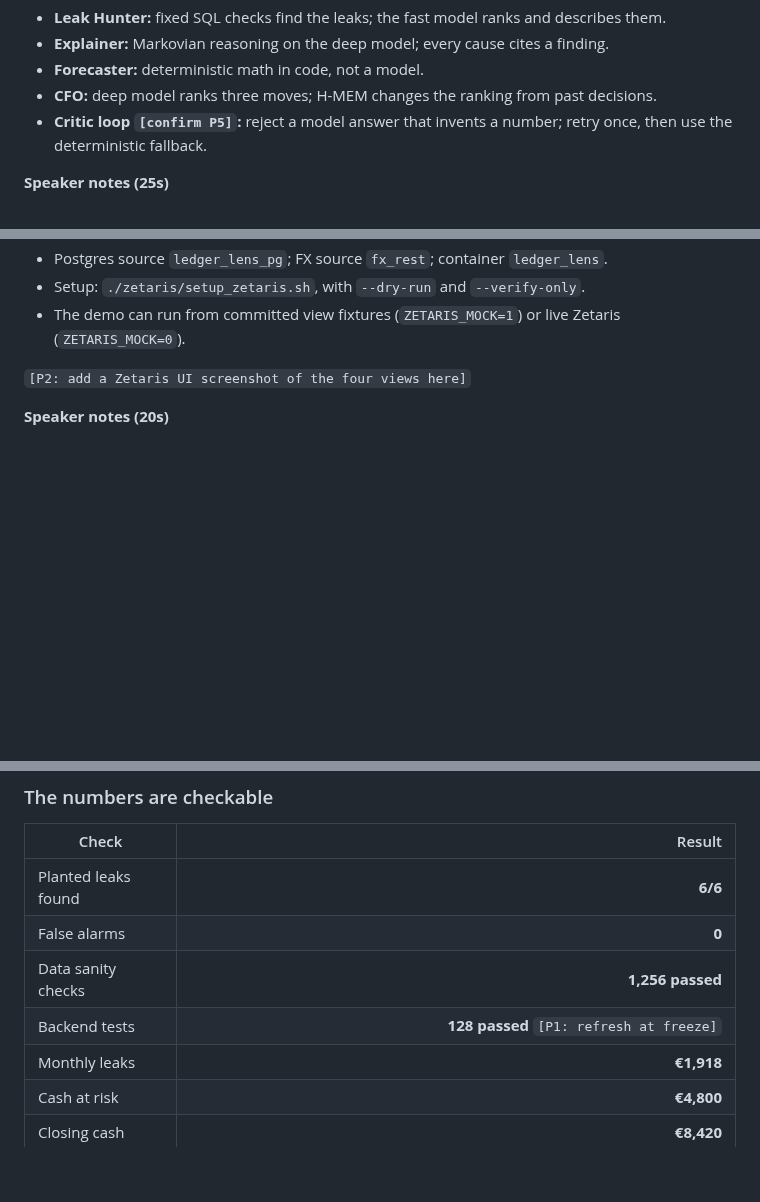
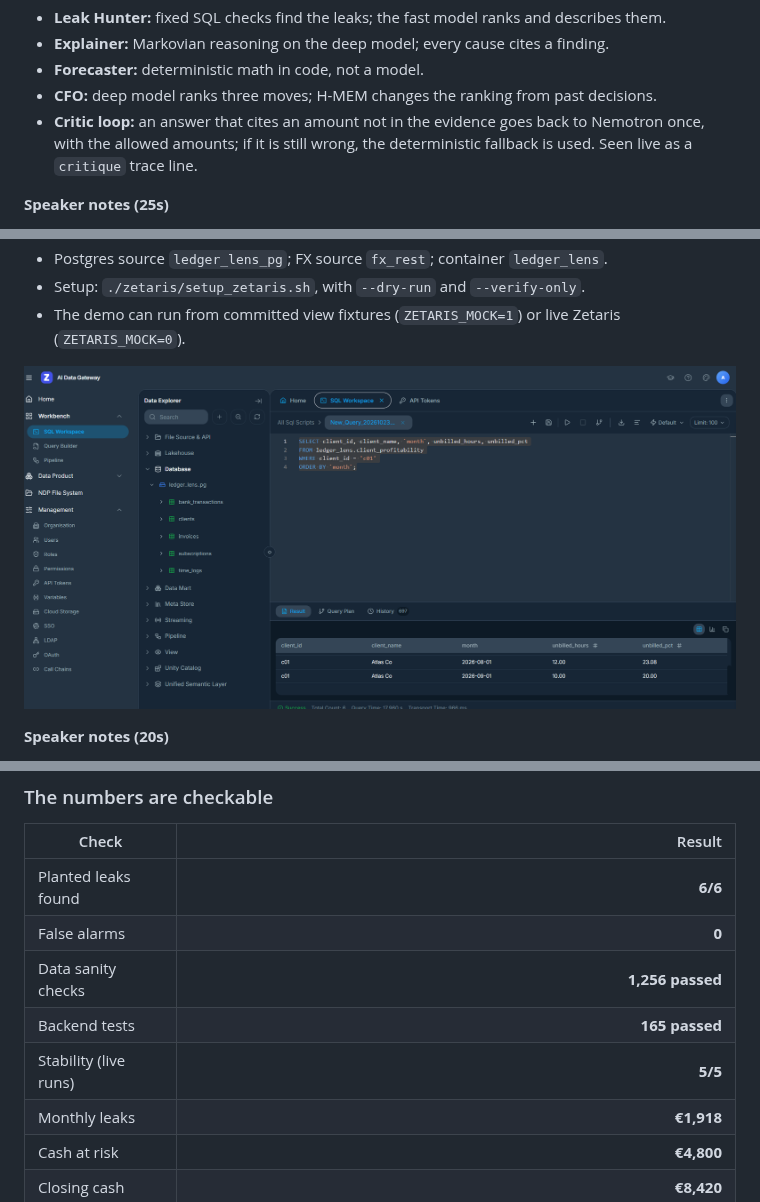
Before and after one commit to reda253/genAI, a Markdown page: docs/slides.md, 3 parts joined by grey strips. Drawn GitHub-style; blank space fills up the shorter version.

```diff
--- a/docs/slides.md
+++ b/docs/slides.md
@@ -101,8 +101,9 @@ Leak Hunter ──► Explainer ──► Forecaster ──► CFO
 - **Forecaster:** deterministic math in code, not a model.
 - **CFO:** deep model ranks three moves; H-MEM changes the ranking from past
   decisions.
-- **Critic loop `[confirm P5]`:** reject a model answer that invents a number;
-  retry once, then use the deterministic fallback.
+- **Critic loop:** an answer that cites an amount not in the evidence goes
+  back to Nemotron once, with the allowed amounts; if it is still wrong, the
+  deterministic fallback is used. Seen live as a `critique` trace line.
 
 **Speaker notes (25s)**
 
@@ -139,7 +140,7 @@ FX rates (public REST)┘              client_profitability
 - The demo can run from committed view fixtures (`ZETARIS_MOCK=1`) or live
   Zetaris (`ZETARIS_MOCK=0`).
 
-`[P2: add a Zetaris UI screenshot of the four views here]`
+![Zetaris view query](screenshots/zetaris-view.png)
 
 **Speaker notes (20s)**
 
@@ -223,7 +224,8 @@ FX rates (public REST)┘              client_profitability
 | Planted leaks found | **6/6** |
 | False alarms | **0** |
 | Data sanity checks | **1,256 passed** |
-| Backend tests | **128 passed** `[P1: refresh at freeze]` |
+| Backend tests | **165 passed** |
+| Stability (live runs) | **5/5** |
 | Monthly leaks | **€1,918** |
 | Cash at risk | **€4,800** |
 | Closing cash | **€8,420** |
```
Also changed, not shown: other parts of docs/slides.md (+5 -5 lines), README.md (+11 -3 lines), docs/sponsor-tech.md (added, +64 -0 lines), docs/screenshots/draft-modal.png (added), docs/screenshots/leaks-evidence.png, docs/screenshots/timeline.png (added), 4 other files.
